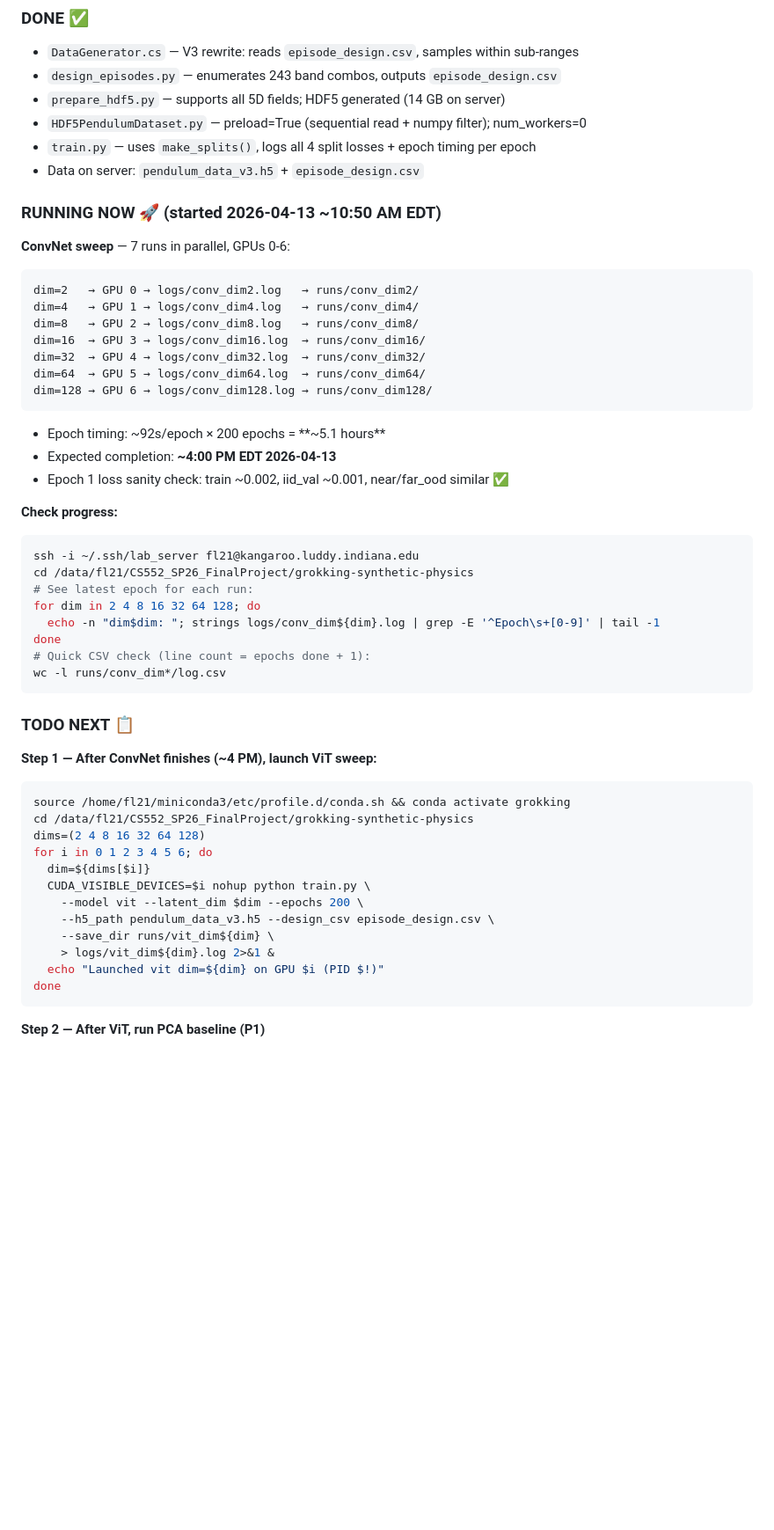
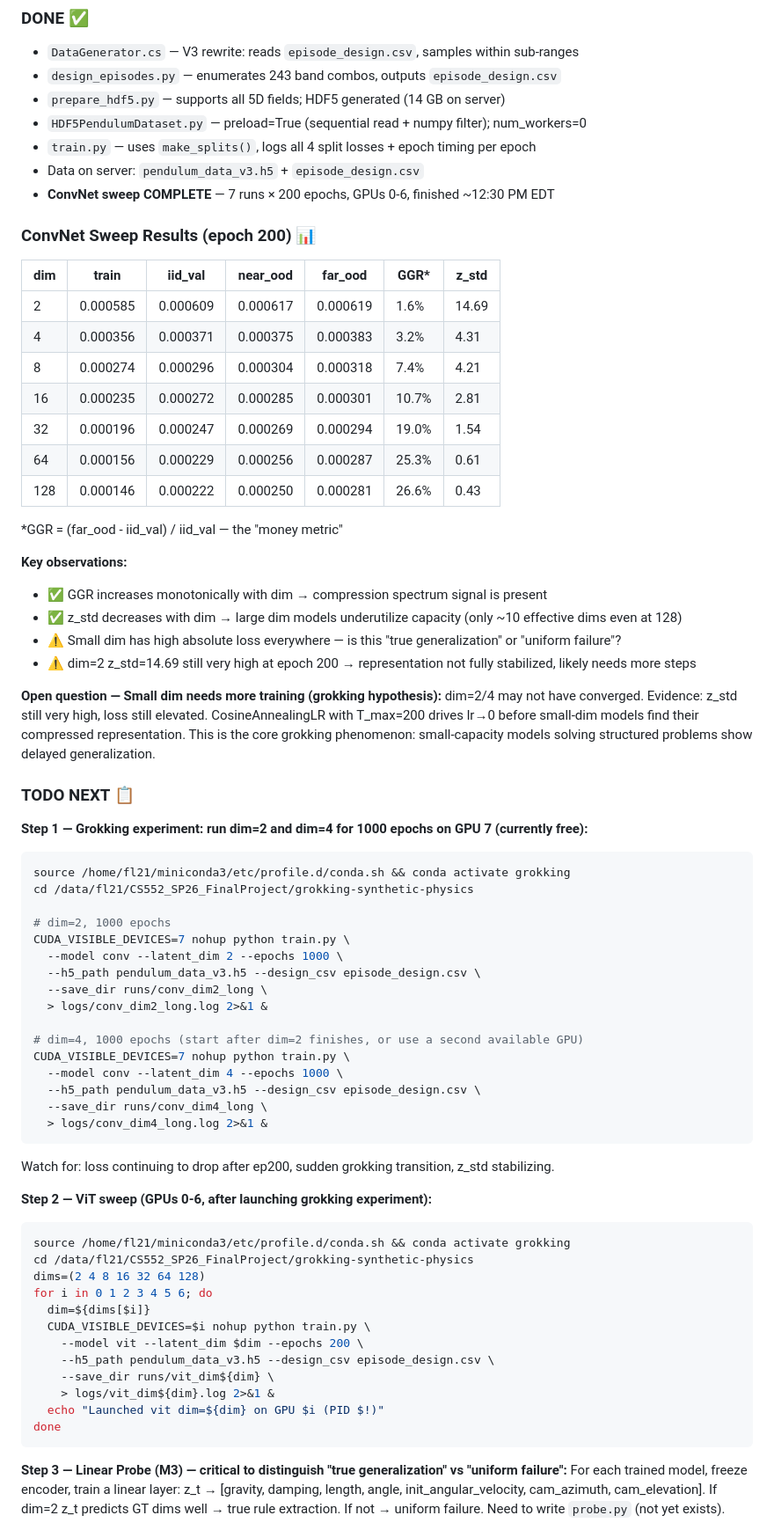
Before and after one commit to hsuBnOediH/grokking-synthetic-physics, a Markdown page: CLAUDE.md, the part around one of its changes. Shown at 88% size. Rendered like a GitHub page; blank space fills up the shorter version.

Commit message:
docs: ConvNet sweep complete — results, grokking hypothesis, full TODO for next session
Co-Authored-By: Claude Sonnet 4.6 <noreply@anthropic.com>

````diff
--- a/CLAUDE.md
+++ b/CLAUDE.md
@@ -231,38 +231,57 @@ These results validated the pipeline and gave initial signal for the compression
 - `HDF5PendulumDataset.py` — preload=True (sequential read + numpy filter); num_workers=0
 - `train.py` — uses `make_splits()`, logs all 4 split losses + epoch timing per epoch
 - Data on server: `pendulum_data_v3.h5` + `episode_design.csv`
+- **ConvNet sweep COMPLETE** — 7 runs × 200 epochs, GPUs 0-6, finished ~12:30 PM EDT
 
-### RUNNING NOW 🚀 (started 2026-04-13 ~10:50 AM EDT)
+### ConvNet Sweep Results (epoch 200) 📊
 
-**ConvNet sweep** — 7 runs in parallel, GPUs 0-6:
-```
-dim=2   → GPU 0 → logs/conv_dim2.log   → runs/conv_dim2/
-dim=4   → GPU 1 → logs/conv_dim4.log   → runs/conv_dim4/
-dim=8   → GPU 2 → logs/conv_dim8.log   → runs/conv_dim8/
-dim=16  → GPU 3 → logs/conv_dim16.log  → runs/conv_dim16/
-dim=32  → GPU 4 → logs/conv_dim32.log  → runs/conv_dim32/
-dim=64  → GPU 5 → logs/conv_dim64.log  → runs/conv_dim64/
-dim=128 → GPU 6 → logs/conv_dim128.log → runs/conv_dim128/
-```
-- Epoch timing: ~92s/epoch × 200 epochs = **~5.1 hours**
-- Expected completion: **~4:00 PM EDT 2026-04-13**
-- Epoch 1 loss sanity check: train ~0.002, iid_val ~0.001, near/far_ood similar ✅
+| dim | train | iid_val | near_ood | far_ood | GGR* | z_std |
+|-----|-------|---------|---------|---------|------|-------|
+| 2   | 0.000585 | 0.000609 | 0.000617 | 0.000619 | 1.6% | 14.69 |
+| 4   | 0.000356 | 0.000371 | 0.000375 | 0.000383 | 3.2% | 4.31 |
+| 8   | 0.000274 | 0.000296 | 0.000304 | 0.000318 | 7.4% | 4.21 |
+| 16  | 0.000235 | 0.000272 | 0.000285 | 0.000301 | 10.7% | 2.81 |
+| 32  | 0.000196 | 0.000247 | 0.000269 | 0.000294 | 19.0% | 1.54 |
+| 64  | 0.000156 | 0.000229 | 0.000256 | 0.000287 | 25.3% | 0.61 |
+| 128 | 0.000146 | 0.000222 | 0.000250 | 0.000281 | 26.6% | 0.43 |
 
-**Check progress:**
-```bash
-ssh -i ~/.ssh/lab_server fl21@kangaroo.luddy.indiana.edu
-cd /data/fl21/CS552_SP26_FinalProject/grokking-synthetic-physics
-# See latest epoch for each run:
-for dim in 2 4 8 16 32 64 128; do
-  echo -n "dim$dim: "; strings logs/conv_dim${dim}.log | grep -E '^Epoch\s+[0-9]' | tail -1
-done
-# Quick CSV check (line count = epochs done + 1):
-wc -l runs/conv_dim*/log.csv
-```
+*GGR = (far_ood - iid_val) / iid_val — the "money metric"
+
+**Key observations:**
+- ✅ GGR increases monotonically with dim → compression spectrum signal is present
+- ✅ z_std decreases with dim → large dim models underutilize capacity (only ~10 effective dims even at 128)
+- ⚠️ Small dim has high absolute loss everywhere — is this "true generalization" or "uniform failure"?
+- ⚠️ dim=2 z_std=14.69 still very high at epoch 200 → representation not fully stabilized, likely needs more steps
+
+**Open question — Small dim needs more training (grokking hypothesis):**
+dim=2/4 may not have converged. Evidence: z_std still very high, loss still elevated.
+CosineAnnealingLR with T_max=200 drives lr→0 before small-dim models find their compressed representation.
+This is the core grokking phenomenon: small-capacity models solving structured problems show delayed generalization.
 
 ### TODO NEXT 📋
 
-**Step 1 — After ConvNet finishes (~4 PM), launch ViT sweep:**
+**Step 1 — Grokking experiment: run dim=2 and dim=4 for 1000 epochs on GPU 7 (currently free):**
+```bash
+source /home/fl21/miniconda3/etc/profile.d/conda.sh && conda activate grokking
+cd /data/fl21/CS552_SP26_FinalProject/grokking-synthetic-physics
+
+# dim=2, 1000 epochs
+CUDA_VISIBLE_DEVICES=7 nohup python train.py \
+  --model conv --latent_dim 2 --epochs 1000 \
+  --h5_path pendulum_data_v3.h5 --design_csv episode_design.csv \
+  --save_dir runs/conv_dim2_long \
+  > logs/conv_dim2_long.log 2>&1 &
+
+# dim=4, 1000 epochs (start after dim=2 finishes, or use a second available GPU)
+CUDA_VISIBLE_DEVICES=7 nohup python train.py \
+  --model conv --latent_dim 4 --epochs 1000 \
+  --h5_path pendulum_data_v3.h5 --design_csv episode_design.csv \
+  --save_dir runs/conv_dim4_long \
+  > logs/conv_dim4_long.log 2>&1 &
+```
+Watch for: loss continuing to drop after ep200, sudden grokking transition, z_std stabilizing.
+
+**Step 2 — ViT sweep (GPUs 0-6, after launching grokking experiment):**
 ```bash
 source /home/fl21/miniconda3/etc/profile.d/conda.sh && conda activate grokking
 cd /data/fl21/CS552_SP26_FinalProject/grokking-synthetic-physics
@@ -278,5 +297,8 @@ for i in 0 1 2 3 4 5 6; do
 done
 ```
 
-**Step 2 — After ViT, run PCA baseline (P1)**
+**Step 3 — Linear Probe (M3) — critical to distinguish "true generalization" vs "uniform failure":**
+For each trained model, freeze encoder, train a linear layer: z_t → [gravity, damping, length, angle, init_angular_velocity, cam_azimuth, cam_elevation].
+If dim=2 z_t predicts GT dims well → true rule extraction. If not → uniform failure.
+Need to write `probe.py` (not yet exists).
 
````
Also changed, not shown: other parts of CLAUDE.md (+16 -9 lines).
